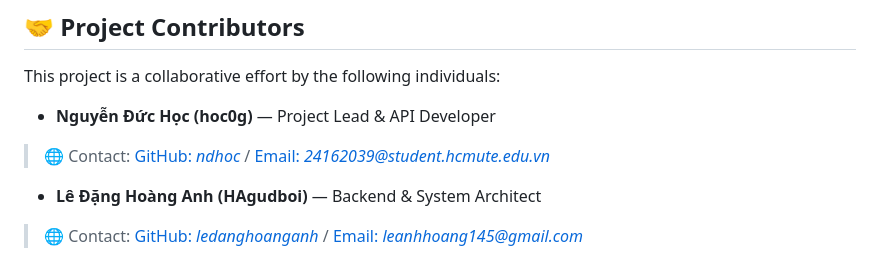
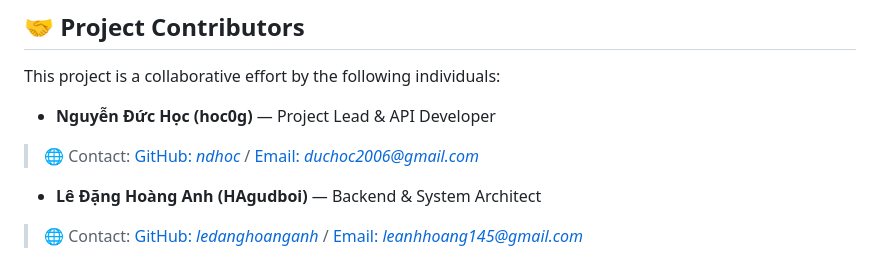
Before and after one commit to anphan991/IoT-Student-Attendance-System, a Markdown page: README.md, the part around the change. Drawn GitHub-style.

Commit message:
Change contact email for Nguyễn Đức Học
Updated contact information for Nguyễn Đức Học.

```diff
--- a/README.md
+++ b/README.md
@@ -123,7 +123,7 @@ This project is a collaborative effort by the following individuals:
 
 * **Nguyễn Đức Học (hoc0g)** — Project Lead & API Developer
 
-> 🌐 Contact: [GitHub: *ndhoc*](https://github.com/ndhoc) / [Email: *24162039@student.hcmute.edu.vn*](24162039@student.hcmute.edu.vn)
+> 🌐 Contact: [GitHub: *ndhoc*](https://github.com/ndhoc) / [Email: *duchoc2006@gmail.com*](mailto:duchoc2006@gmail.com)
 
 
 * **Lê Đặng Hoàng Anh (HAgudboi)** — Backend & System Architect
```
